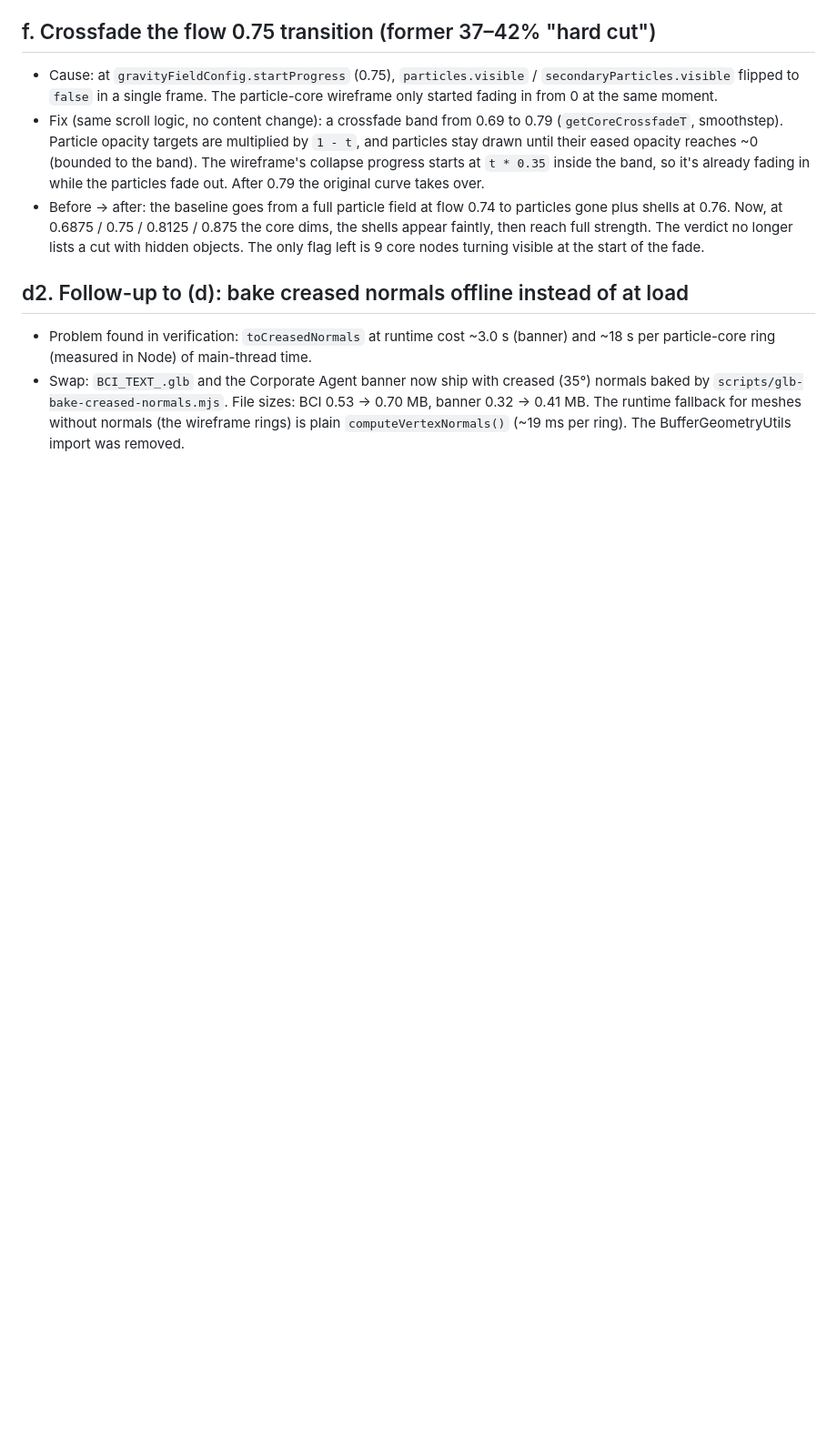
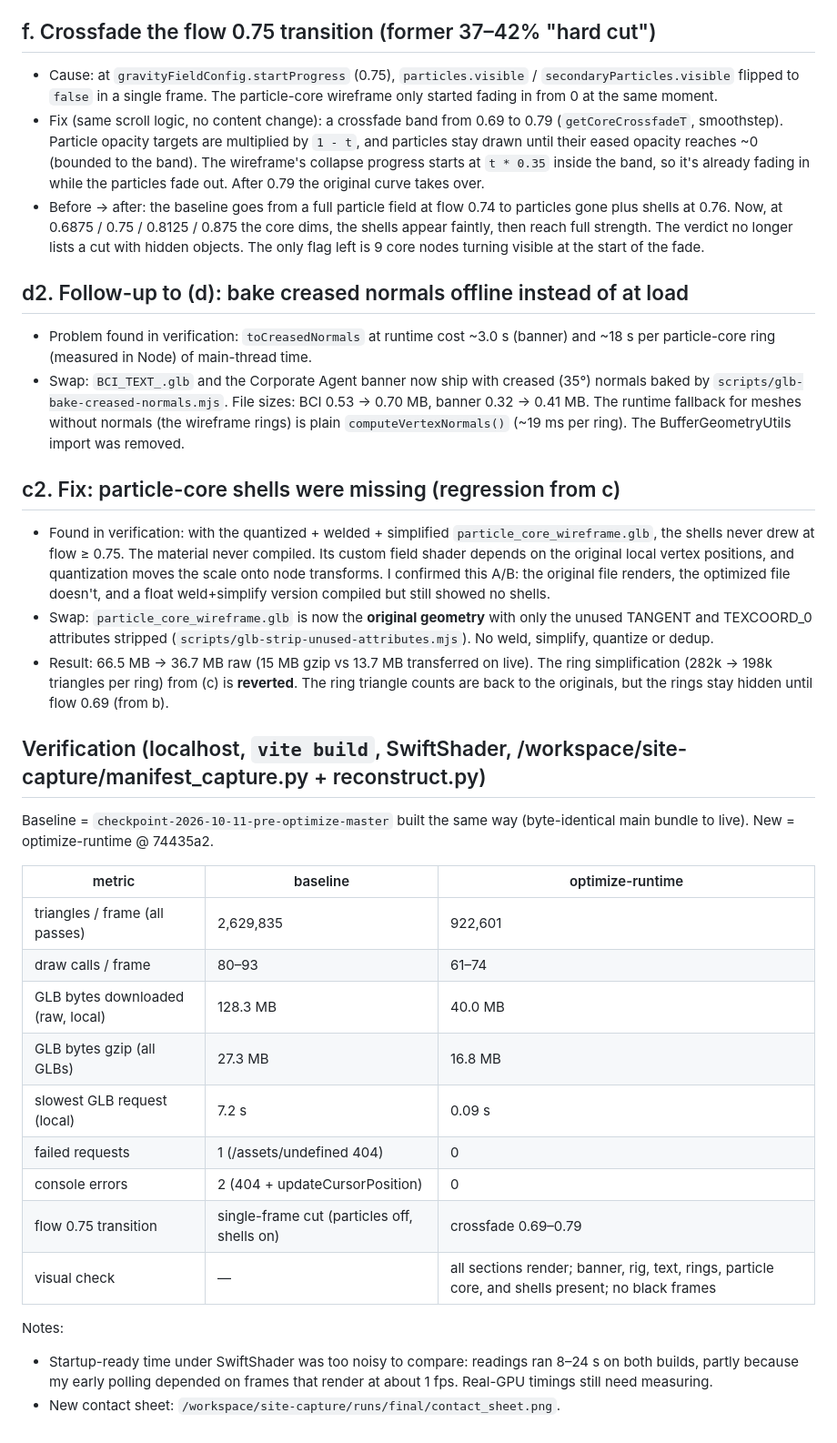
Before and after one commit to wowitseddy/Portfolio_2025, a Markdown page: docs/CHANGES_AND_SWAPS.md, the part around the change. Shown at 91% size. Rendered like a GitHub page; blank space fills up the shorter version.

Commit message:
Log verification results and particle-core fix in CHANGES_AND_SWAPS.md

```diff
--- a/docs/CHANGES_AND_SWAPS.md
+++ b/docs/CHANGES_AND_SWAPS.md
@@ -61,3 +61,27 @@ Swapped every file in `assets/GLTF/` for an optimized version. The originals sta
 ## d2. Follow-up to (d): bake creased normals offline instead of at load
 - Problem found in verification: `toCreasedNormals` at runtime cost ~3.0 s (banner) and ~18 s per particle-core ring (measured in Node) of main-thread time.
 - Swap: `BCI_TEXT_.glb` and the Corporate Agent banner now ship with creased (35°) normals baked by `scripts/glb-bake-creased-normals.mjs`. File sizes: BCI 0.53 → 0.70 MB, banner 0.32 → 0.41 MB. The runtime fallback for meshes without normals (the wireframe rings) is plain `computeVertexNormals()` (~19 ms per ring). The BufferGeometryUtils import was removed.
+
+## c2. Fix: particle-core shells were missing (regression from c)
+- Found in verification: with the quantized + welded + simplified `particle_core_wireframe.glb`, the shells never drew at flow ≥ 0.75. The material never compiled. Its custom field shader depends on the original local vertex positions, and quantization moves the scale onto node transforms. I confirmed this A/B: the original file renders, the optimized file doesn't, and a float weld+simplify version compiled but still showed no shells.
+- Swap: `particle_core_wireframe.glb` is now the **original geometry** with only the unused TANGENT and TEXCOORD_0 attributes stripped (`scripts/glb-strip-unused-attributes.mjs`). No weld, simplify, quantize or dedup.
+- Result: 66.5 MB → 36.7 MB raw (15 MB gzip vs 13.7 MB transferred on live). The ring simplification (282k → 198k triangles per ring) from (c) is **reverted**. The ring triangle counts are back to the originals, but the rings stay hidden until flow 0.69 (from b).
+
+## Verification (localhost, `vite build`, SwiftShader, /workspace/site-capture/manifest_capture.py + reconstruct.py)
+Baseline = `checkpoint-2026-10-11-pre-optimize-master` built the same way (byte-identical main bundle to live). New = optimize-runtime @ 74435a2.
+
+| metric | baseline | optimize-runtime |
+|---|---|---|
+| triangles / frame (all passes) | 2,629,835 | 922,601 |
+| draw calls / frame | 80–93 | 61–74 |
+| GLB bytes downloaded (raw, local) | 128.3 MB | 40.0 MB |
+| GLB bytes gzip (all GLBs) | 27.3 MB | 16.8 MB |
+| slowest GLB request (local) | 7.2 s | 0.09 s |
+| failed requests | 1 (/assets/undefined 404) | 0 |
+| console errors | 2 (404 + updateCursorPosition) | 0 |
+| flow 0.75 transition | single-frame cut (particles off, shells on) | crossfade 0.69–0.79 |
+| visual check | — | all sections render; banner, rig, text, rings, particle core, and shells present; no black frames |
+
+Notes:
+- Startup-ready time under SwiftShader was too noisy to compare: readings ran 8–24 s on both builds, partly because my early polling depended on frames that render at about 1 fps. Real-GPU timings still need measuring.
+- New contact sheet: `/workspace/site-capture/runs/final/contact_sheet.png`.
```
